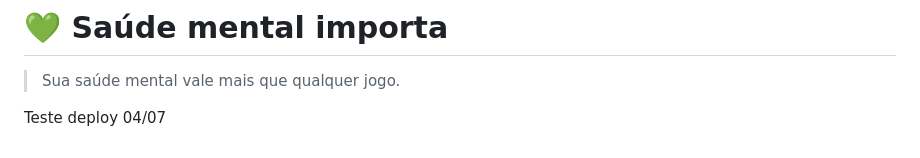
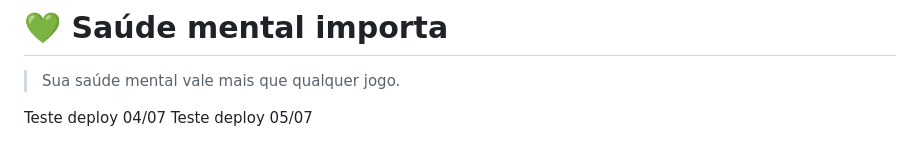
Before and after one commit to junnyorbraga/StratusBet, a Markdown page: README.md, the part around the change. GitHub-like rendering.

Commit message:
Teste deploy 05/07

```diff
--- a/README.md
+++ b/README.md
@@ -239,3 +239,4 @@ Projeto desenvolvido para campanha educativa da CIPA.
 > Sua saúde mental vale mais que qualquer jogo.
 
 Teste deploy 04/07
+Teste deploy 05/07
```
